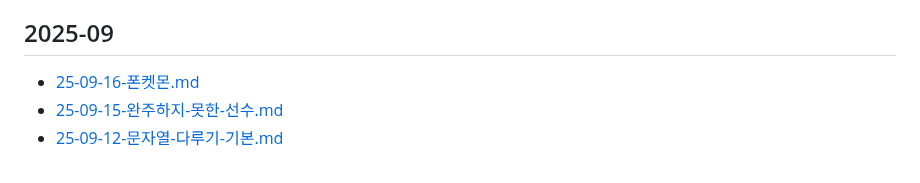
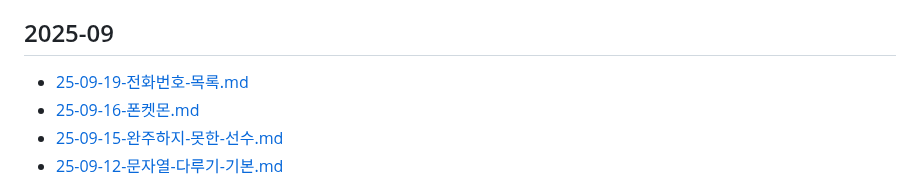
Before and after one commit to macaronpark/study, a Markdown page: algorithm/programmers/README.md, the part around the change. Drawn GitHub-style.

Commit message:
learn: 25-09-19-전화번호-목록

```diff
--- a/algorithm/programmers/README.md
+++ b/algorithm/programmers/README.md
@@ -6,6 +6,7 @@
 
 ## 2025-09
 
+- [25-09-19-전화번호-목록.md](/algorithm/programmers/25-09-19-전화번호-목록.md)
 - [25-09-16-폰켓몬.md](/algorithm/programmers/25-09-16-폰켓몬.md)
 - [25-09-15-완주하지-못한-선수.md](/algorithm/programmers/25-09-15-완주하지-못한-선수.md)
 - [25-09-12-문자열-다루기-기본.md](/algorithm/programmers/25-09-12-문자열-다루기-기본.md)
```
Also changed, not shown: algorithm/programmers/25-09-19-전화번호-목록.md (added, +124 -0 lines).
